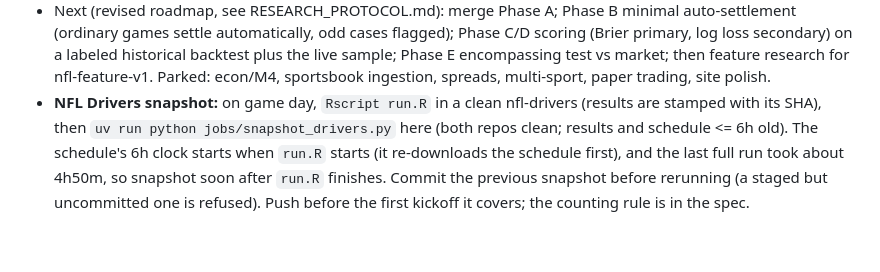
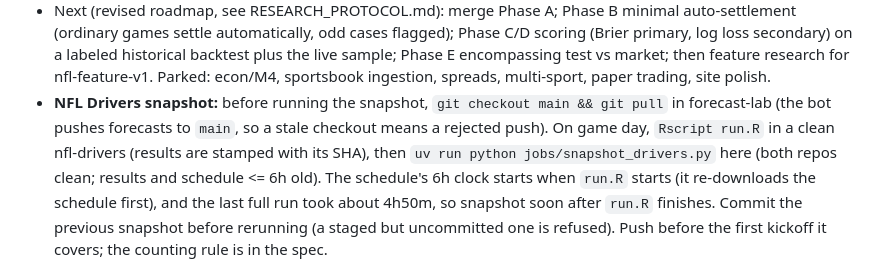
Before and after one commit to noah-olivieri/forecast-lab, a Markdown page: CLAUDE.md, the part around the change. Rendered like a GitHub page; blank space fills up the shorter version.

Commit message:
docs: game-day step to check out and pull main before the snapshot
Co-Authored-By: Claude Opus 5.5 <noreply@anthropic.com>

```diff
--- a/CLAUDE.md
+++ b/CLAUDE.md
@@ -70,7 +70,9 @@ prices (Brier, calibration, simulated P&L after fees). **No real money.** Full d
   (Brier primary, log loss secondary) on a labeled historical backtest plus the live sample;
   Phase E encompassing test vs market; then feature research for nfl-feature-v1. Parked:
   econ/M4, sportsbook ingestion, spreads, multi-sport, paper trading, site polish.
-- **NFL Drivers snapshot:** on game day, `Rscript run.R` in a clean nfl-drivers (results are
+- **NFL Drivers snapshot:** before running the snapshot, `git checkout main && git pull` in
+  forecast-lab (the bot pushes forecasts to `main`, so a stale checkout means a rejected push).
+  On game day, `Rscript run.R` in a clean nfl-drivers (results are
   stamped with its SHA), then `uv run python jobs/snapshot_drivers.py` here (both repos clean;
   results and schedule <= 6h old). The schedule's 6h clock starts when `run.R` starts (it
   re-downloads the schedule first), and the last full run took about 4h50m, so snapshot soon
```
